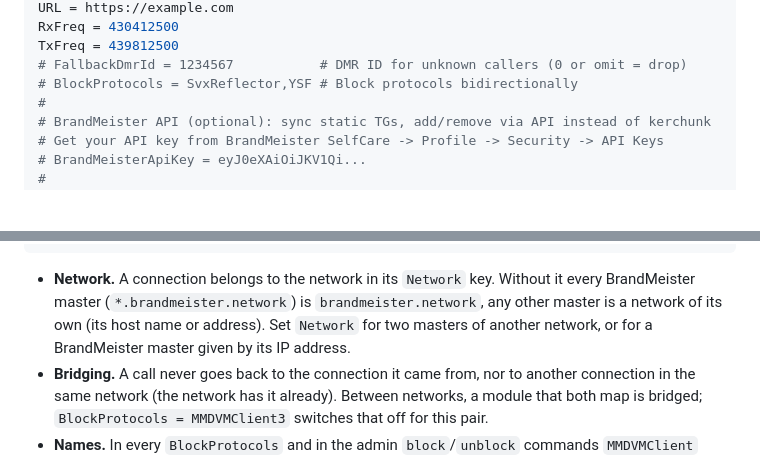
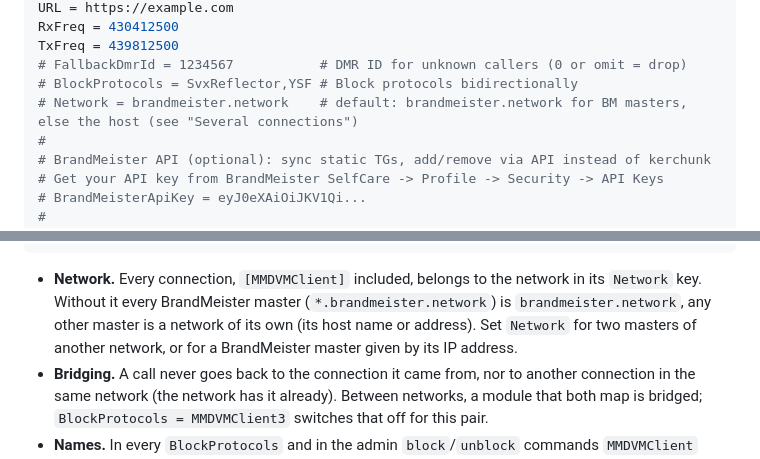
Before and after one commit to jcmerg/urfd-ng, a Markdown page: README.md, 2 parts joined by grey strips. Drawn GitHub-style; blank space fills up the shorter version.

````diff
--- a/README.md
+++ b/README.md
@@ -82,6 +82,7 @@ RxFreq = 430412500
 TxFreq = 439812500
 # FallbackDmrId = 1234567           # DMR ID for unknown callers (0 or omit = drop)
 # BlockProtocols = SvxReflector,YSF # Block protocols bidirectionally
+# Network = brandmeister.network    # default: brandmeister.network for BM masters, else the host (see "Several connections")
 #
 # BrandMeister API (optional): sync static TGs, add/remove via API instead of kerchunk
 # Get your API key from BrandMeister SelfCare -> Profile -> Security -> API Keys
@@ -120,7 +121,7 @@ TG262 = D,TS2                       # Germany on module D
 TG91 = W,TS1                        # Worldwide on module W
 ```
 
-- **Network.** A connection belongs to the network in its `Network` key. Without it every BrandMeister master (`*.brandmeister.network`) is `brandmeister.network`, any other master is a network of its own (its host name or address). Set `Network` for two masters of another network, or for a BrandMeister master given by its IP address.
+- **Network.** Every connection, `[MMDVMClient]` included, belongs to the network in its `Network` key. Without it every BrandMeister master (`*.brandmeister.network`) is `brandmeister.network`, any other master is a network of its own (its host name or address). Set `Network` for two masters of another network, or for a BrandMeister master given by its IP address.
 - **Bridging.** A call never goes back to the connection it came from, nor to another connection in the same network (the network has it already). Between networks, a module that both map is bridged; `BlockProtocols = MMDVMClient3` switches that off for this pair.
 - **Names.** In every `BlockProtocols` and in the admin `block`/`unblock` commands `MMDVMClient` means every connection, `MMDVMClient1` to `MMDVMClient9` one of them (`MMDVMClient1` is `[MMDVMClient]`). With several connections the admin status lists them by these names.
 - **Checks.** `inicheck` refuses a TG or a hotspot ID used by two connections of one network; the admin page refuses such a dynamic TG.
````
Also changed, not shown: README.de.md (+2 -1 lines).
